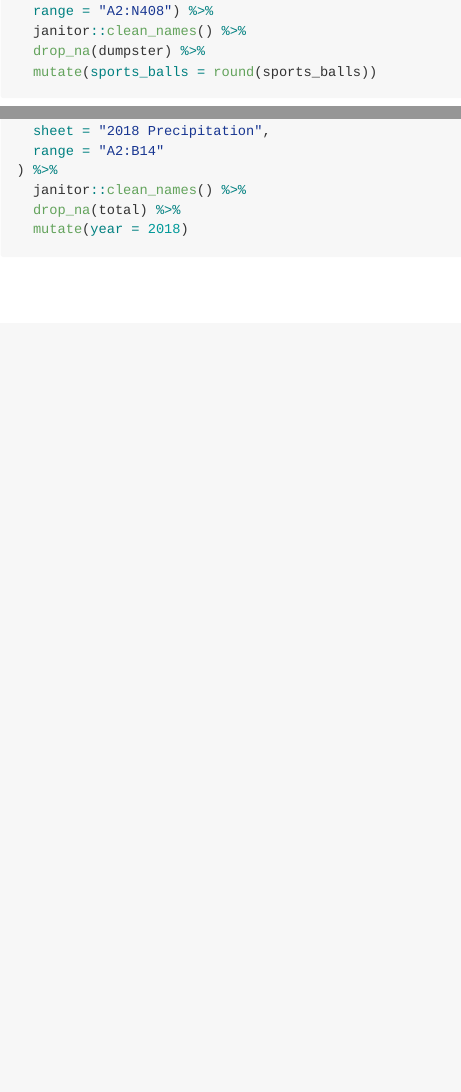
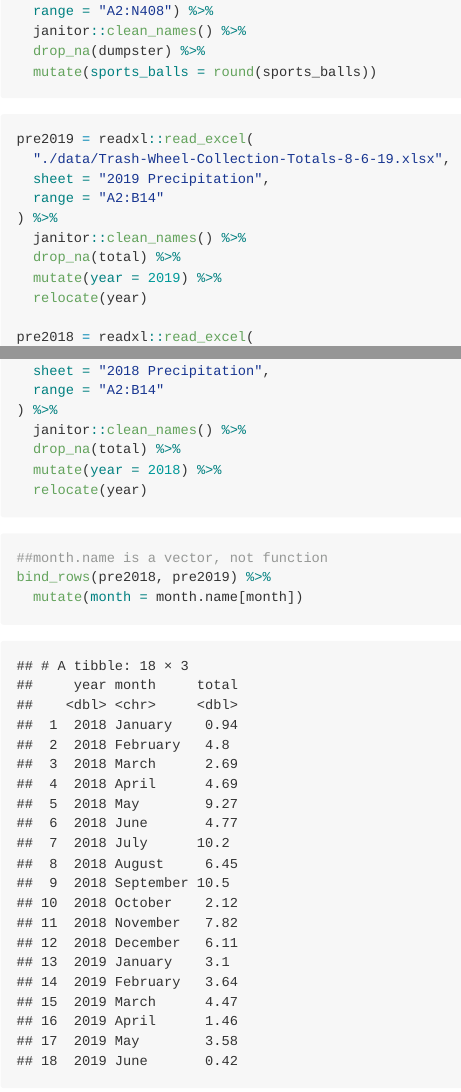
Before and after one commit to chongchongknight/p8105_hw2_yl4925, an R Markdown document (p8105_hw2_yl4925.Rmd): the page in a window 1100 px wide, from 530 px down, and a second part further down, joined at a grey line. The pictures show the output file p8105_hw2_yl4925.md that the author committed with the source, drawn offline in the style of GitHub.

Commit message:
bind two precipitation and convert month to char

````diff
--- a/p8105_hw2_yl4925.Rmd
+++ b/p8105_hw2_yl4925.Rmd
@@ -27,7 +27,8 @@ pre2019 = readxl::read_excel(
 ) %>%
   janitor::clean_names() %>%
   drop_na(total) %>%
-  mutate(year = 2019)
+  mutate(year = 2019) %>%
+  relocate(year)
 
 pre2018 = readxl::read_excel(
   "./data/Trash-Wheel-Collection-Totals-8-6-19.xlsx",
@@ -36,5 +37,12 @@ pre2018 = readxl::read_excel(
 ) %>%
   janitor::clean_names() %>%
   drop_na(total) %>%
-  mutate(year = 2018)
+  mutate(year = 2018) %>%
+  relocate(year)
 ```
+
+```{r}
+##month.name is a vector, not function
+bind_rows(pre2018, pre2019) %>%
+  mutate(month = month.name[month])
+```
````
Also changed, not shown: p8105_hw2_yl4925.md.
